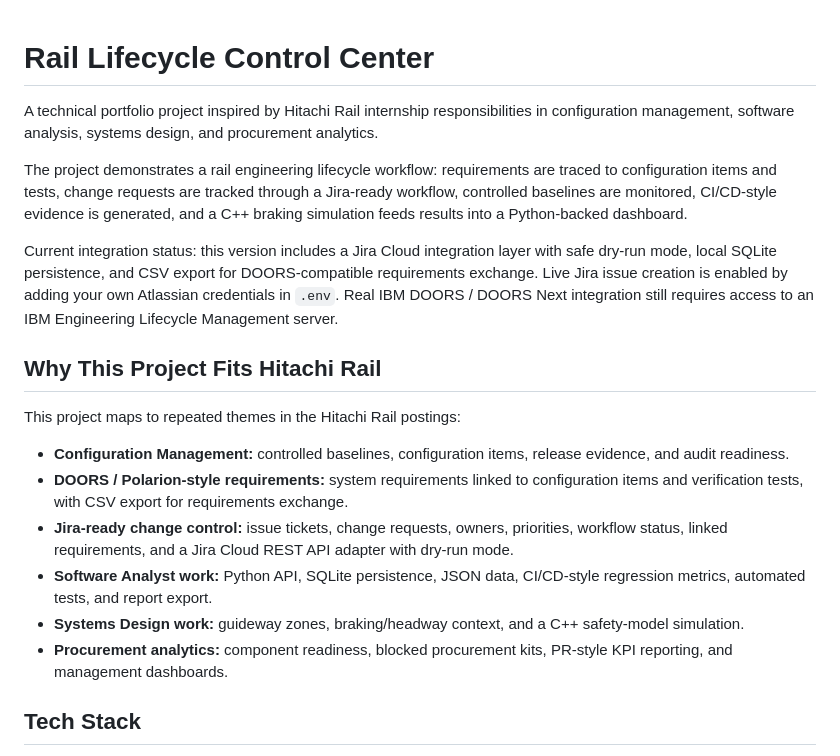
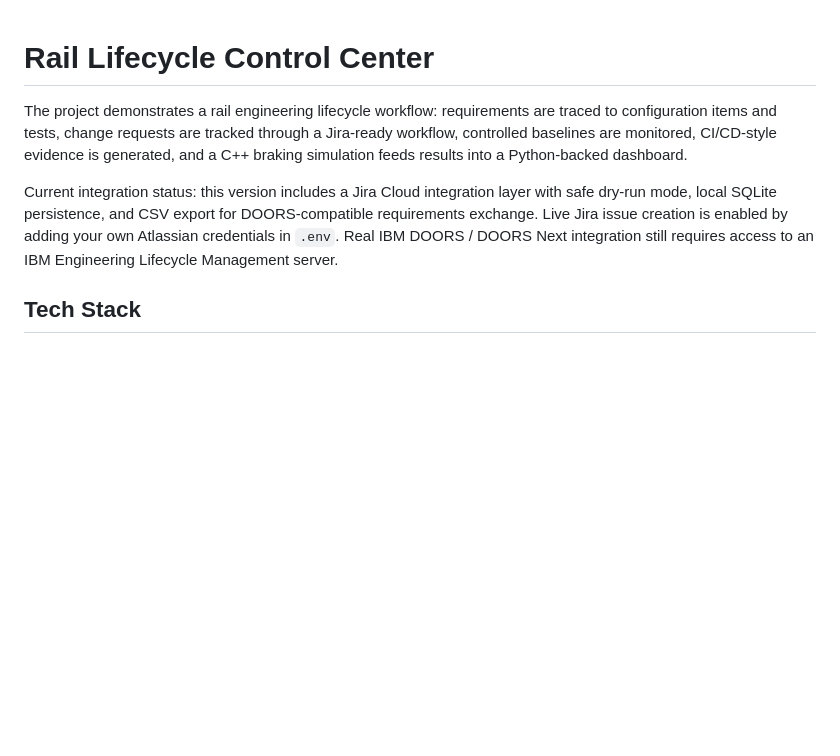
Before and after one commit to darrenbrazas/Rail-Dashboard, a Markdown page: README.md, the part around the change. Drawn GitHub-style; blank space fills up the shorter version.

```diff
--- a/README.md
+++ b/README.md
@@ -1,21 +1,9 @@
 # Rail Lifecycle Control Center
-
-A technical portfolio project inspired by Hitachi Rail internship responsibilities in configuration management, software analysis, systems design, and procurement analytics.
 
 The project demonstrates a rail engineering lifecycle workflow: requirements are traced to configuration items and tests, change requests are tracked through a Jira-ready workflow, controlled baselines are monitored, CI/CD-style evidence is generated, and a C++ braking simulation feeds results into a Python-backed dashboard.
 
 Current integration status: this version includes a Jira Cloud integration layer with safe dry-run mode, local SQLite persistence, and CSV export for DOORS-compatible requirements exchange. Live Jira issue creation is enabled by adding your own Atlassian credentials in `.env`. Real IBM DOORS / DOORS Next integration still requires access to an IBM Engineering Lifecycle Management server.
 
-## Why This Project Fits Hitachi Rail
-
-This project maps to repeated themes in the Hitachi Rail postings:
-
-- **Configuration Management:** controlled baselines, configuration items, release evidence, and audit readiness.
-- **DOORS / Polarion-style requirements:** system requirements linked to configuration items and verification tests, with CSV export for requirements exchange.
-- **Jira-ready change control:** issue tickets, change requests, owners, priorities, workflow status, linked requirements, and a Jira Cloud REST API adapter with dry-run mode.
-- **Software Analyst work:** Python API, SQLite persistence, JSON data, CI/CD-style regression metrics, automated tests, and report export.
-- **Systems Design work:** guideway zones, braking/headway context, and a C++ safety-model simulation.
-- **Procurement analytics:** component readiness, blocked procurement kits, PR-style KPI reporting, and management dashboards.
 
 ## Tech Stack
 
```
